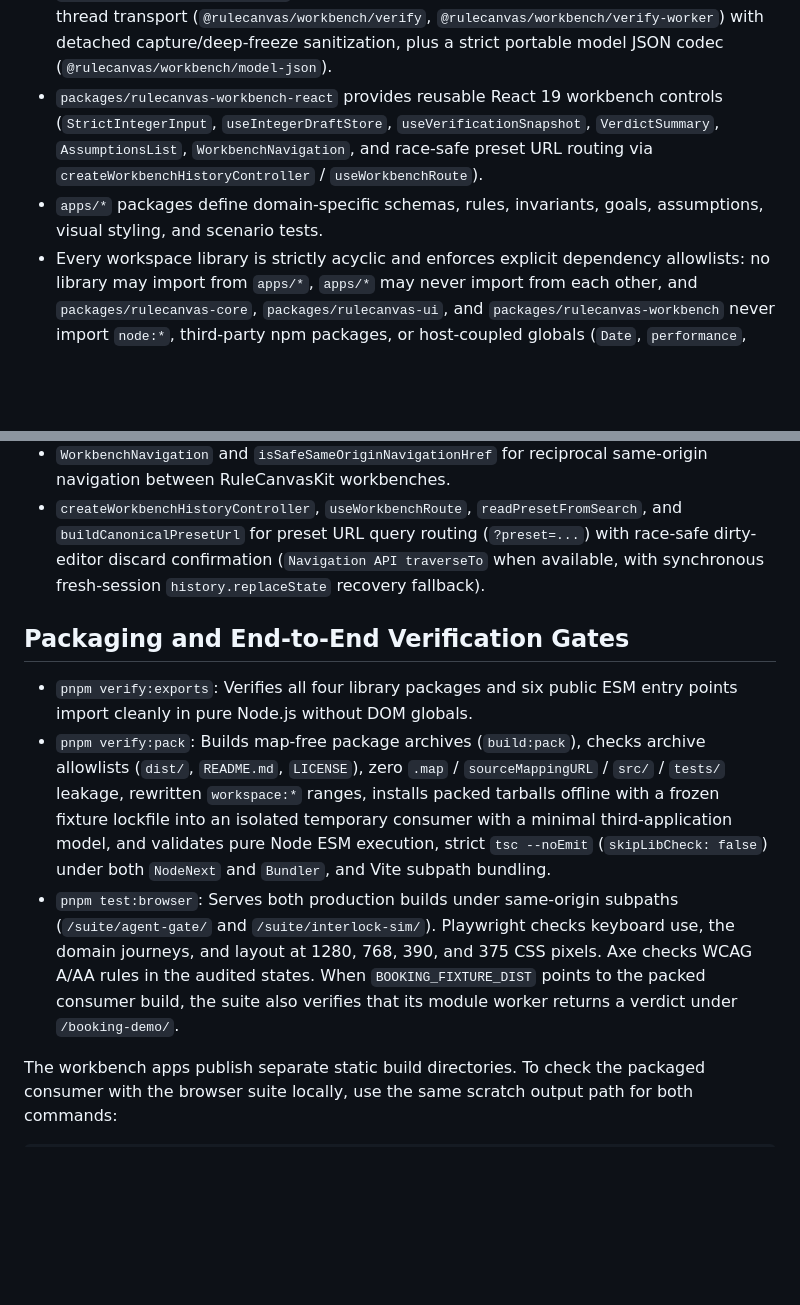
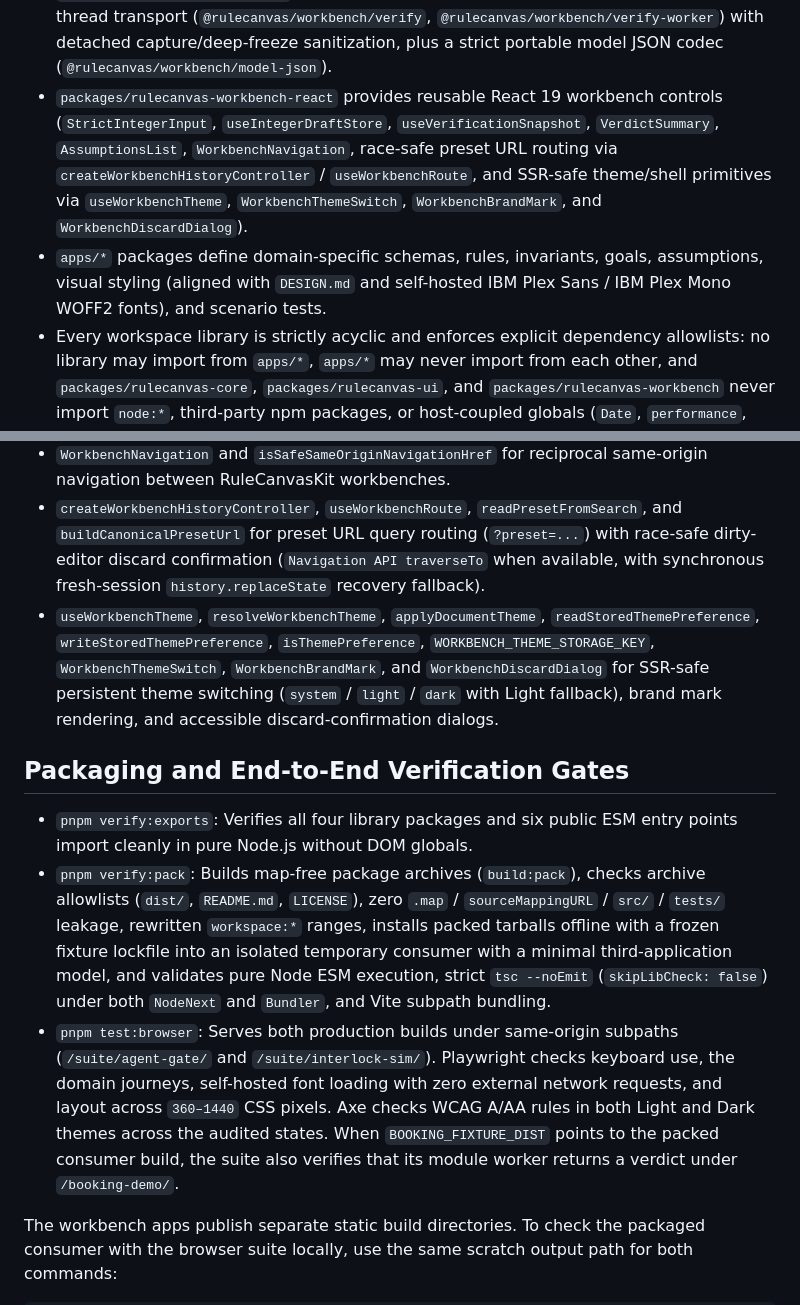
Before and after one commit to iamramchandrakarki/rulecanvas-kit, a Markdown page: docs/ARCHITECTURE.md, 2 parts joined by grey strips. Drawn GitHub-style; blank space fills up the shorter version.

```diff
--- a/docs/ARCHITECTURE.md
+++ b/docs/ARCHITECTURE.md
@@ -20,8 +20,8 @@ packages/rulecanvas-core   (@rulecanvas/core — zero runtime dependencies, pure
 - `packages/rulecanvas-core` contains only domain-agnostic formal model validation, compilation, BFS exploration, and deterministic trace replay.
 - `packages/rulecanvas-ui` contains domain-agnostic AST expression/rule formatters, an immutable counterexample replay and manual step-simulation controller backed by `@rulecanvas/core`, accessible XSS-safe view models and semantic HTML renderers, and strict integer draft / null-prototype diagnostic indexing helpers.
 - `packages/rulecanvas-workbench` contains framework-independent verification worker/main-thread transport (`@rulecanvas/workbench/verify`, `@rulecanvas/workbench/verify-worker`) with detached capture/deep-freeze sanitization, plus a strict portable model JSON codec (`@rulecanvas/workbench/model-json`).
-- `packages/rulecanvas-workbench-react` provides reusable React 19 workbench controls (`StrictIntegerInput`, `useIntegerDraftStore`, `useVerificationSnapshot`, `VerdictSummary`, `AssumptionsList`, `WorkbenchNavigation`, and race-safe preset URL routing via `createWorkbenchHistoryController` / `useWorkbenchRoute`).
-- `apps/*` packages define domain-specific schemas, rules, invariants, goals, assumptions, visual styling, and scenario tests.
+- `packages/rulecanvas-workbench-react` provides reusable React 19 workbench controls (`StrictIntegerInput`, `useIntegerDraftStore`, `useVerificationSnapshot`, `VerdictSummary`, `AssumptionsList`, `WorkbenchNavigation`, race-safe preset URL routing via `createWorkbenchHistoryController` / `useWorkbenchRoute`, and SSR-safe theme/shell primitives via `useWorkbenchTheme`, `WorkbenchThemeSwitch`, `WorkbenchBrandMark`, and `WorkbenchDiscardDialog`).
+- `apps/*` packages define domain-specific schemas, rules, invariants, goals, assumptions, visual styling (aligned with `DESIGN.md` and self-hosted IBM Plex Sans / IBM Plex Mono WOFF2 fonts), and scenario tests.
 - Every workspace library is strictly acyclic and enforces explicit dependency allowlists: no library may import from `apps/*`, `apps/*` may never import from each other, and `packages/rulecanvas-core`, `packages/rulecanvas-ui`, and `packages/rulecanvas-workbench` never import `node:*`, third-party npm packages, or host-coupled globals (`Date`, `performance`, `setTimeout`, `setInterval`, `Math.random`, `eval`, `Function`). These rules are enforced automatically by `packages/rulecanvas-core/tests/boundaries.test.ts`.
 
 ## Core Module Layout
@@ -143,12 +143,13 @@ index.ts              (re-exports public modules from format.ts, replay-controll
 - `VerdictSummary` and `AssumptionsList` for accessible status badges and model assumption disclosure.
 - `WorkbenchNavigation` and `isSafeSameOriginNavigationHref` for reciprocal same-origin navigation between RuleCanvasKit workbenches.
 - `createWorkbenchHistoryController`, `useWorkbenchRoute`, `readPresetFromSearch`, and `buildCanonicalPresetUrl` for preset URL query routing (`?preset=...`) with race-safe dirty-editor discard confirmation (`Navigation API traverseTo` when available, with synchronous fresh-session `history.replaceState` recovery fallback).
+- `useWorkbenchTheme`, `resolveWorkbenchTheme`, `applyDocumentTheme`, `readStoredThemePreference`, `writeStoredThemePreference`, `isThemePreference`, `WORKBENCH_THEME_STORAGE_KEY`, `WorkbenchThemeSwitch`, `WorkbenchBrandMark`, and `WorkbenchDiscardDialog` for SSR-safe persistent theme switching (`system` / `light` / `dark` with Light fallback), brand mark rendering, and accessible discard-confirmation dialogs.
 
 ## Packaging and End-to-End Verification Gates
 
 - `pnpm verify:exports`: Verifies all four library packages and six public ESM entry points import cleanly in pure Node.js without DOM globals.
 - `pnpm verify:pack`: Builds map-free package archives (`build:pack`), checks archive allowlists (`dist/`, `README.md`, `LICENSE`), zero `.map` / `sourceMappingURL` / `src/` / `tests/` leakage, rewritten `workspace:*` ranges, installs packed tarballs offline with a frozen fixture lockfile into an isolated temporary consumer with a minimal third-application model, and validates pure Node ESM execution, strict `tsc --noEmit` (`skipLibCheck: false`) under both `NodeNext` and `Bundler`, and Vite subpath bundling.
-- `pnpm test:browser`: Serves both production builds under same-origin subpaths (`/suite/agent-gate/` and `/suite/interlock-sim/`). Playwright checks keyboard use, the domain journeys, and layout at 1280, 768, 390, and 375 CSS pixels. Axe checks WCAG A/AA rules in the audited states. When `BOOKING_FIXTURE_DIST` points to the packed consumer build, the suite also verifies that its module worker returns a verdict under `/booking-demo/`.
+- `pnpm test:browser`: Serves both production builds under same-origin subpaths (`/suite/agent-gate/` and `/suite/interlock-sim/`). Playwright checks keyboard use, the domain journeys, self-hosted font loading with zero external network requests, and layout across `360–1440` CSS pixels. Axe checks WCAG A/AA rules in both Light and Dark themes across the audited states. When `BOOKING_FIXTURE_DIST` points to the packed consumer build, the suite also verifies that its module worker returns a verdict under `/booking-demo/`.
 
 
 The workbench apps publish separate static build directories. To check the packaged consumer with the browser suite locally, use the same scratch output path for both commands:
```
Also changed, not shown: README.md (+11 -4 lines), docs/demos/README.md (added, +13 -0 lines), docs/demos/REHEARSAL.md (added, +30 -0 lines), packages/rulecanvas-workbench-react/README.md (+7 -0 lines), docs/demos/agent-gate-storyboard.png (added), docs/demos/agent-gate-walkthrough.png (added), docs/demos/interlock-sim-storyboard.png (added), docs/demos/interlock-sim-walkthrough.png (added), docs/screenshots/agent-gate.png, docs/screenshots/interlock-sim.png, 4 other files.
